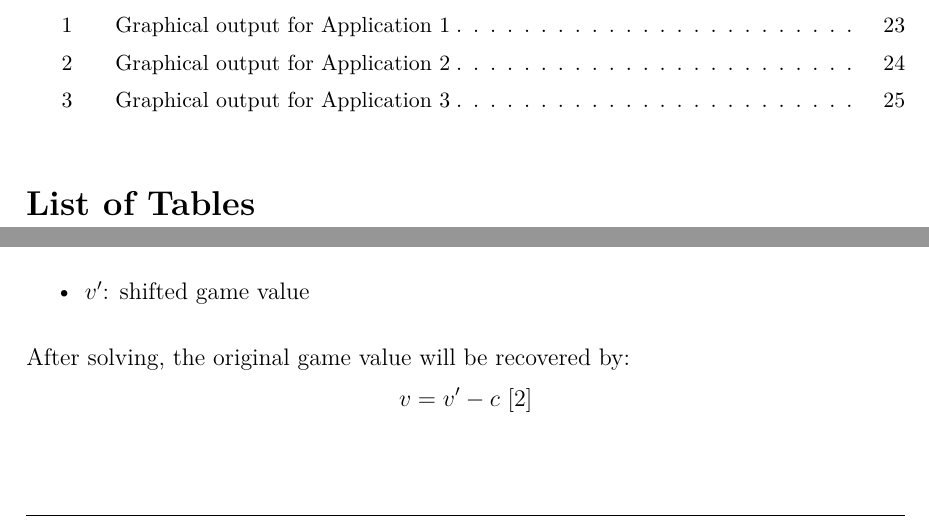
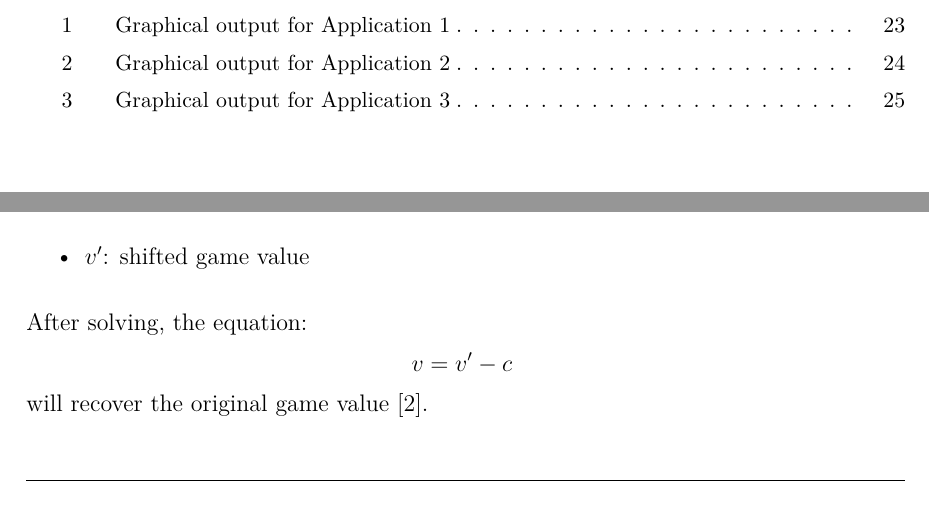
Before and after one commit to Moquz27/gametheeory, a LaTeX document (Report/main.tex): two parts of pages 4 and 10 of 32, joined at a grey line, cut so that both start at the same text. Compiled offline with pdfLaTeX.

Commit message:
Add files via upload

```diff
--- a/Report/main.tex
+++ b/Report/main.tex
@@ -347,11 +347,6 @@ Nguyễn Phương Tâm Anh
 \phantomsection
 \addcontentsline{toc}{section}{List of Figures}
 \listoffigures
-
-\vspace{0.6cm}
-\phantomsection
-\addcontentsline{toc}{section}{List of Tables}
-\listoftables
 \endgroup
 % =====================================================
 % PAGE 6: INTRODUCTION
@@ -556,9 +551,11 @@ Here:
     \item \(v'\): shifted game value
 \end{itemize}
 
-After solving, the original game value will be recovered by:
+After solving, the equation:
 
-\noindent\makebox[\linewidth][c]{\(\displaystyle v=v'-c \)  \cite{murthy2007}}
+\noindent\makebox[\linewidth][c]{\(\displaystyle v=v'-c \)  }
+
+will recover the original game value \cite{murthy2007}.
 \subsubsection{Linear Programming Model for Player A}
 
 Player A must determine the mixed strategy vector:
```
Also changed, not shown: Report/main.tex (8 more changed lines).
